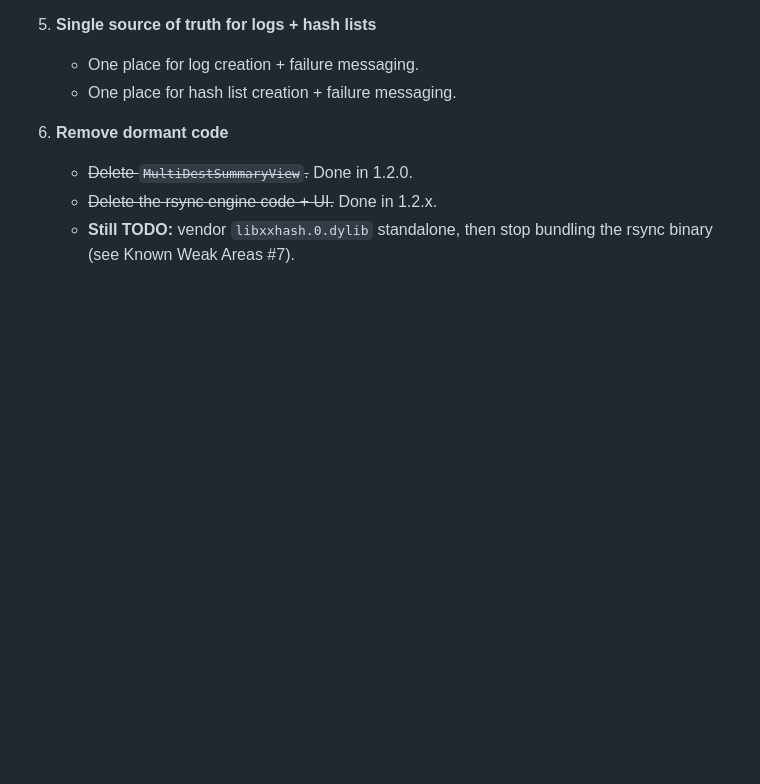
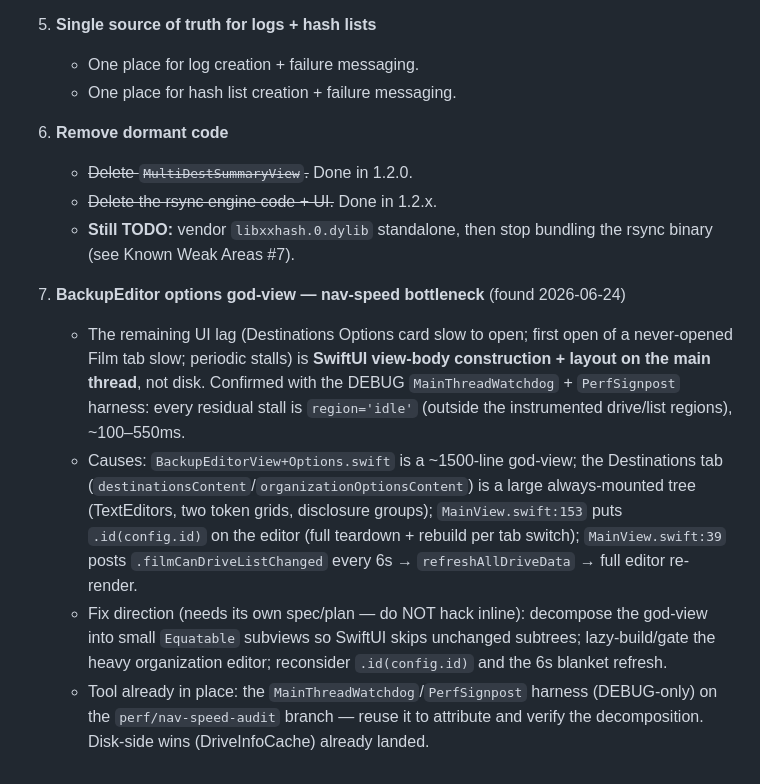
Before and after one commit to qtld88/FilmCan, a Markdown page: docs/technical-debt.md, the part around the change. GitHub-like rendering; blank space fills up the shorter version.

Commit message:
docs: G7 nav-responsiveness gate + record editor god-view as nav-perf debt
The DriveInfoCache/watchdog work removed disk-side stalls. Residual nav lag
(Destinations card open, first Film-tab open, periodic stalls) is heavy
SwiftUI view-body construction in the BackupEditor options god-view — tracked
as technical-debt #7 for a dedicated decomposition spec, not inline hacking.

Co-Authored-By: Claude Opus 4.8 <noreply@anthropic.com>

```diff
--- a/docs/technical-debt.md
+++ b/docs/technical-debt.md
@@ -87,3 +87,23 @@ requires Homebrew rsync. (The build still bundles the rsync binary solely to shi
    - ~~Delete the rsync engine code + UI.~~ Done in 1.2.x.
    - **Still TODO:** vendor `libxxhash.0.dylib` standalone, then stop bundling the
      rsync binary (see Known Weak Areas #7).
+
+7. **BackupEditor options god-view — nav-speed bottleneck** (found 2026-06-24)
+   - The remaining UI lag (Destinations Options card slow to open; first open of a
+     never-opened Film tab slow; periodic stalls) is **SwiftUI view-body
+     construction + layout on the main thread**, not disk. Confirmed with the
+     DEBUG `MainThreadWatchdog` + `PerfSignpost` harness: every residual stall is
+     `region='idle'` (outside the instrumented drive/list regions), ~100–550ms.
+   - Causes: `BackupEditorView+Options.swift` is a ~1500-line god-view; the
+     Destinations tab (`destinationsContent`/`organizationOptionsContent`) is a
+     large always-mounted tree (TextEditors, two token grids, disclosure groups);
+     `MainView.swift:153` puts `.id(config.id)` on the editor (full teardown +
+     rebuild per tab switch); `MainView.swift:39` posts `.filmCanDriveListChanged`
+     every 6s → `refreshAllDriveData` → full editor re-render.
+   - Fix direction (needs its own spec/plan — do NOT hack inline): decompose the
+     god-view into small `Equatable` subviews so SwiftUI skips unchanged subtrees;
+     lazy-build/gate the heavy organization editor; reconsider `.id(config.id)`
+     and the 6s blanket refresh.
+   - Tool already in place: the `MainThreadWatchdog`/`PerfSignpost` harness
+     (DEBUG-only) on the `perf/nav-speed-audit` branch — reuse it to attribute and
+     verify the decomposition. Disk-side wins (DriveInfoCache) already landed.
```
Also changed, not shown: docs/smoke-qa-checklist.md (+1 -0 lines).
